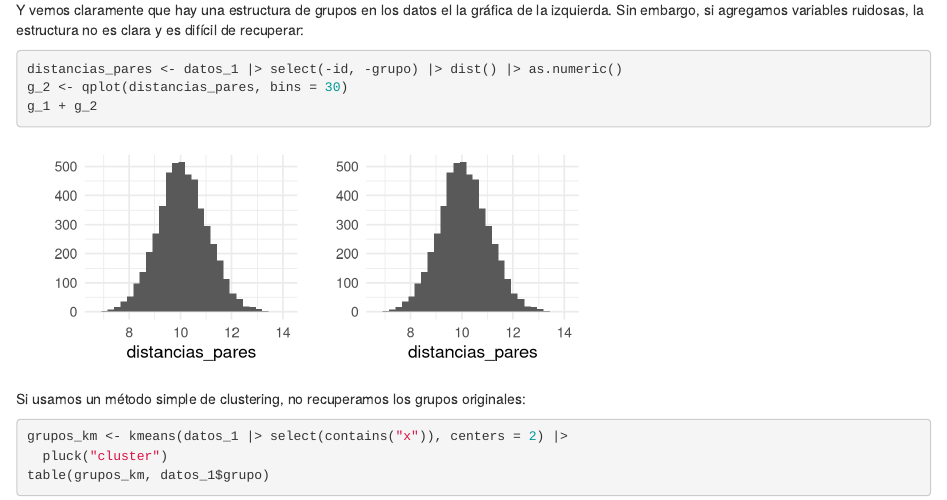
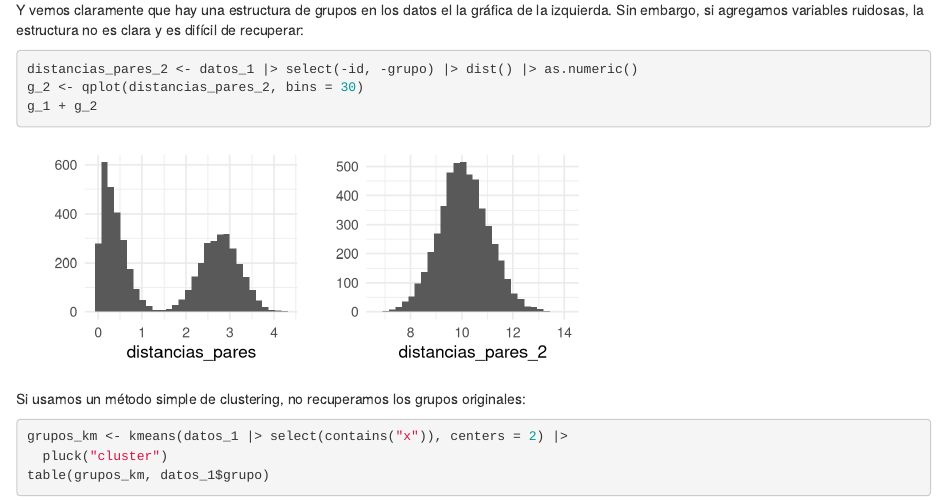
Before and after one commit to felipegonzalez/metodos-analiticos-mcd-2022, an R Markdown document (metodos-analiticos/notas/00-introduccion.Rmd): the page in a window 1100 px wide, from 2150 px down. Rendered offline with R 4.5, knitr and Pandoc, with nearby package versions; drawn as R Markdown's standard HTML page in place of the format the file asks for; code that draws random numbers runs with fixed seeds of ours; some code elsewhere in the file could not run offline.

Commit message:
Corregir gráfica de distancias

````diff
--- a/metodos-analiticos/notas/00-introduccion.Rmd
+++ b/metodos-analiticos/notas/00-introduccion.Rmd
@@ -117,8 +117,8 @@ si agregamos variables ruidosas, la estructura no es clara y es difícil
 de recuperar:
 
 ```{r, fig.width = 6, fig.height=2.5}
-distancias_pares <- datos_1 |> select(-id, -grupo) |> dist() |> as.numeric()
-g_2 <- qplot(distancias_pares, bins = 30)
+distancias_pares_2 <- datos_1 |> select(-id, -grupo) |> dist() |> as.numeric()
+g_2 <- qplot(distancias_pares_2, bins = 30)
 g_1 + g_2
 ```
 
````
